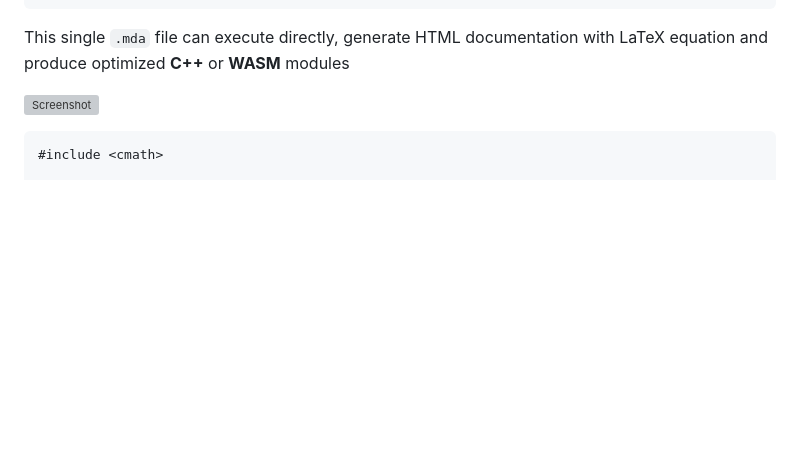
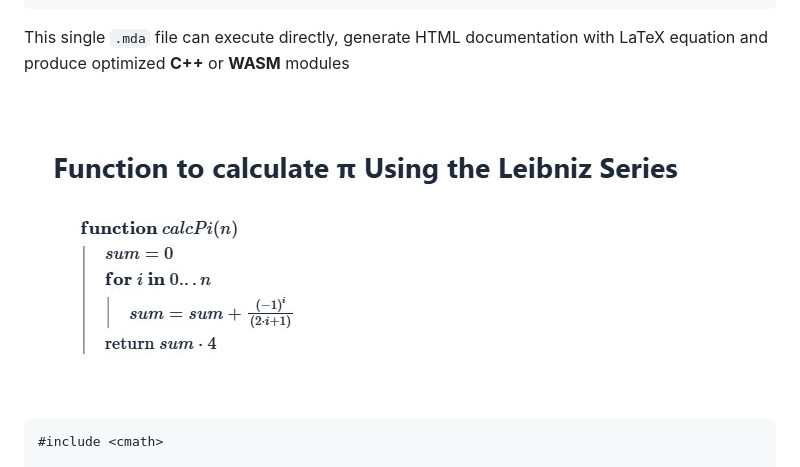
Before and after one commit to AI4Engr/MADOLA, a Markdown page: README.md, the part around the change. GitHub-like rendering; blank space fills up the shorter version; grey boxes are pictures that could not be loaded.

Commit message:
Fix HTML output image

````diff
--- a/README.md
+++ b/README.md
@@ -65,7 +65,7 @@ fn calcPi(n) {
 
 This single `.mda` file can execute directly, generate HTML documentation with LaTeX equation and produce optimized **C++** or **WASM** modules
 
-![Screenshot](images/html_output.jpg.jpg)
+![Screenshot](images/html_output.jpg)
 
 ```cpp
 #include <cmath>
````
